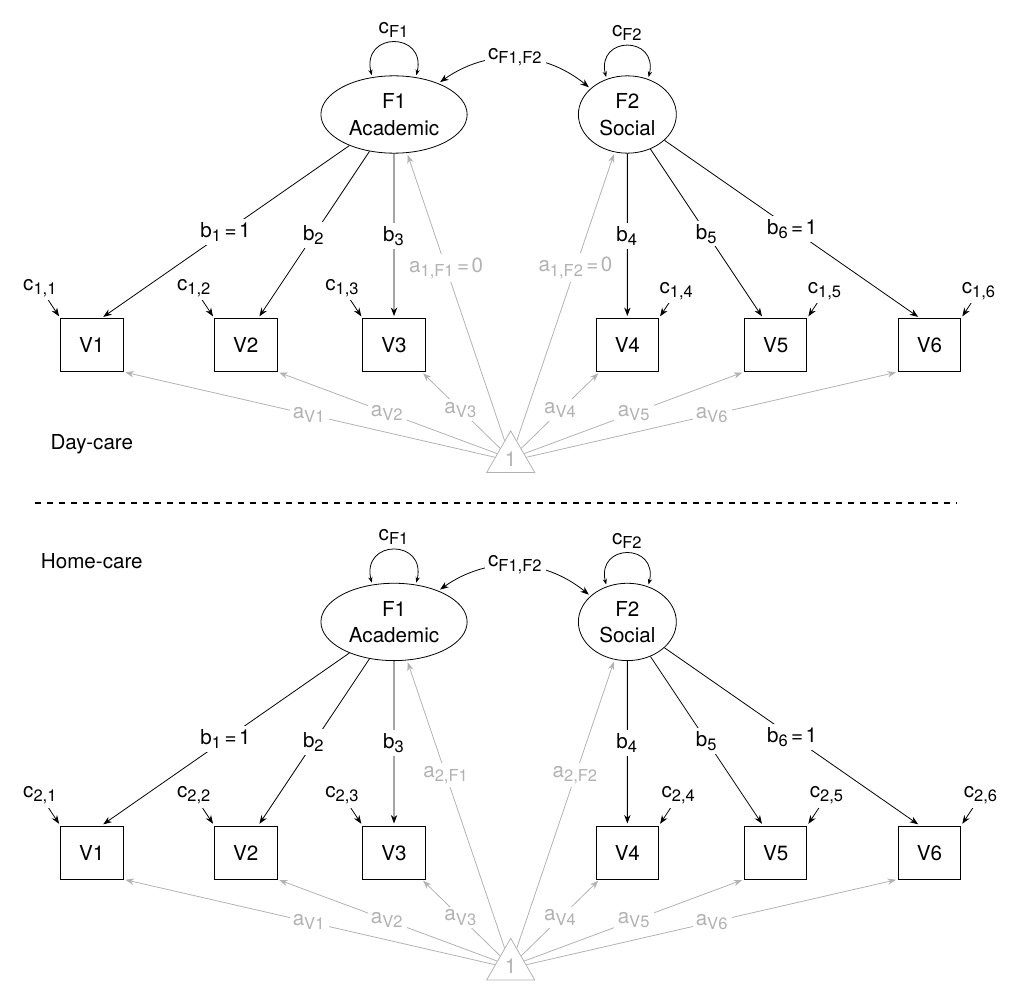
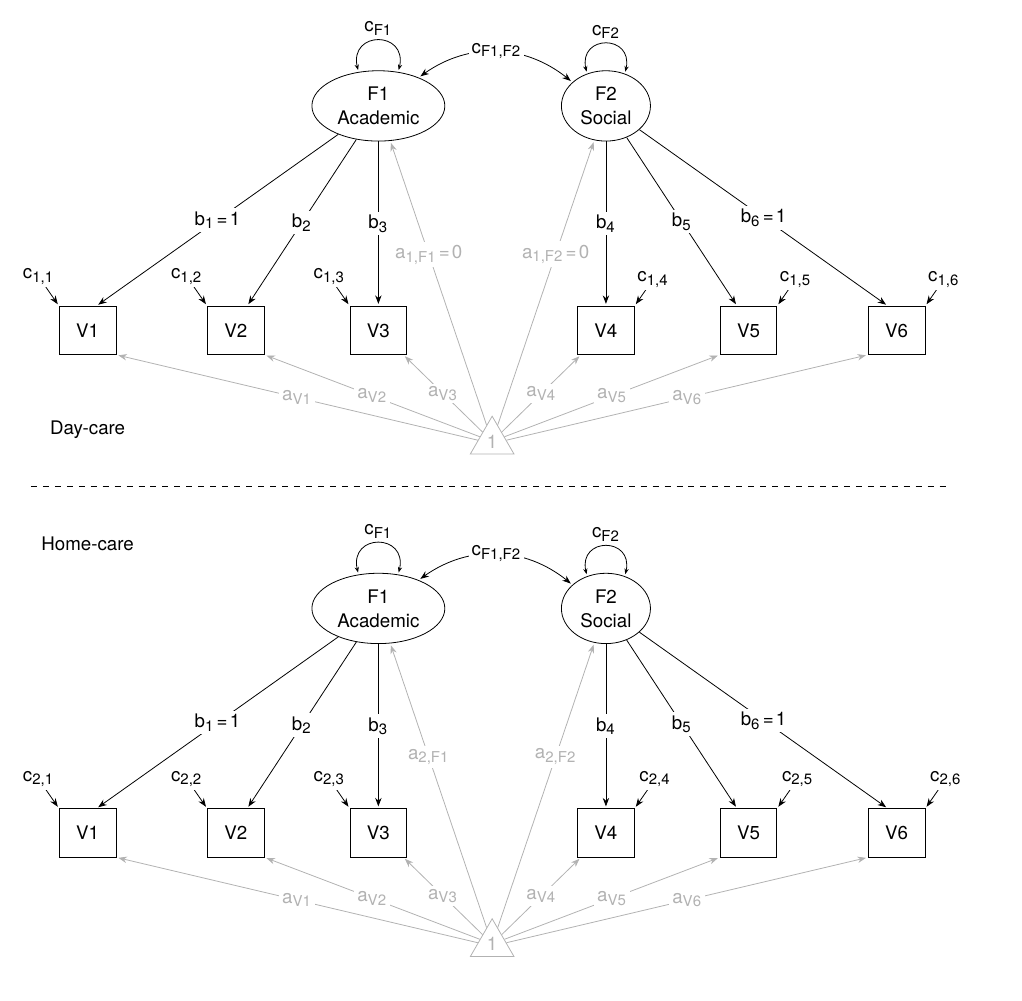
Before and after one commit to smusp/SEMs_website, a LaTeX figure (Drawing_SEMs/Thompson_2013/Means1.tex, which reads Drawing_SEMs/SEMstyles.tex): the whole page. Compiled offline with pdfLaTeX.

Commit message:
Experimenting with branches

```diff
--- a/Drawing_SEMs/SEMstyles.tex
+++ b/Drawing_SEMs/SEMstyles.tex
@@ -1,32 +1,32 @@
 
-\usepackage{newpxtext,newpxmath}   % /upbeta
-%\usepackage{fouriernc}            % /otherbeta
-\usepackage{amsmath}
-\renewcommand{\familydefault}{\sfdefault}
-\usepackage{mathastext}
+\usepackage{tikz}
+\usepackage{newpxtext,newpxmath}   % upright Greek
+\usepackage{amsmath}               % Maths typesetting
+
+\renewcommand{\familydefault}{\sfdefault}   % sans sarif
+\usepackage{mathastext}                     % applied to maths mode
 
 \usetikzlibrary{positioning, quotes, calc, math, arrows.meta, bending, shapes, backgrounds}
 
 \tikzset{
 every edge quotes/.style = {fill = white},
-every node/.style = {scale = 1.1},
-manifest/.style = {rectangle, draw, thin, inner sep = 3pt, minimum width = 1cm,
+manifest/.style = {draw, inner sep = 3pt, minimum width = 1cm,
    minimum height = .85cm, align = center},
-latent/.style = {ellipse, draw, thin, inner sep = 3pt, minimum width = 1cm,
+latent/.style = {ellipse, draw, inner sep = 3pt, minimum width = 1cm,
    minimum height = .85cm},
-residual1/.style = {circle, draw, thin, minimum size = 5mm, inner sep = 1pt},
-residual2/.style = {rectangle, minimum width = 0.5pt, minimum height = 1.5mm,
-   inner sep = 0pt, outer sep = 0mm},
-regression/.style = {-{Stealth[length = 1.5mm]}, thin, shorten > = 1pt,
-   inner sep = 1.5pt, outer sep = 0mm},
-covariance/.style={{Stealth[length = 1.5mm]}-{Stealth[length = 1.5mm]}, thin,
+residual1/.style = {circle, draw, minimum size = 5mm, inner sep = 1pt},
+residual2/.style = {minimum width = 0.5pt, minimum height = 1.5mm,
+   inner sep = 0pt},
+regression/.style = {-{Stealth[length = 1.5mm]}, shorten > = 1pt,
+   inner sep = 1.5pt},
+covariance/.style={{Stealth[length = 1.5mm]}-{Stealth[length = 1.5mm]},
    shorten > = 1pt, shorten < = 1pt, inner sep = 1.5pt},
-variance/.style={{Stealth[length = 1mm]}-{Stealth[length = 1mm]}, thin,
+variance/.style={{Stealth[length = 1mm]}-{Stealth[length = 1mm]},
    shorten > = 1pt, shorten < = 1pt, inner sep = 1pt},
 interaction/.style = {-{Stealth[sep = 1pt, length = 1.5mm] . Circle[length = 4pt]},
-   thin, shorten > = -2pt},
-constant/.style = {draw, thin, inner sep = 1pt, regular polygon,
+   shorten > = -2pt},
+constant/.style = {draw, inner sep = 1pt, regular polygon,
    regular polygon sides = 3, minimum size = 5mm},
-group/.style = {rectangle, inner sep = 2pt, minimum width = 15mm,
+group/.style = {inner sep = 2pt, minimum width = 15mm,
    minimum height = 5mm, align = center}
 }
```
